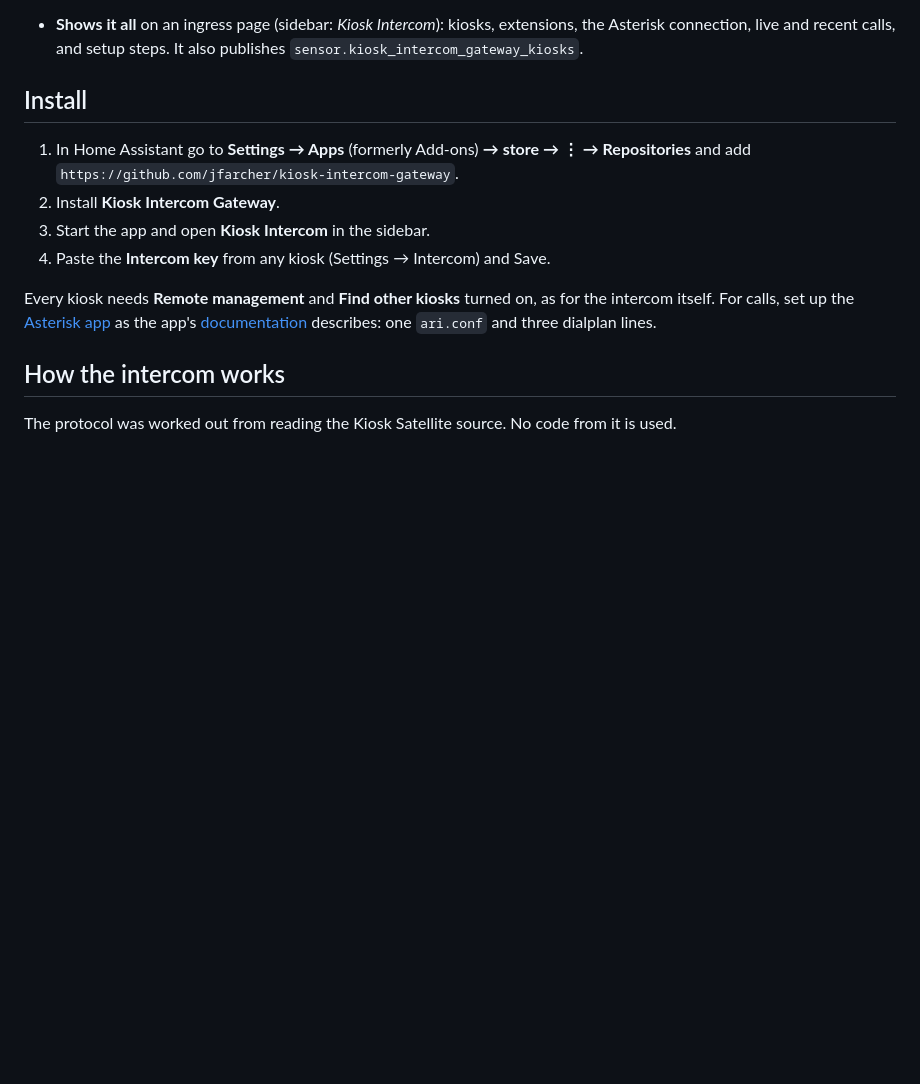
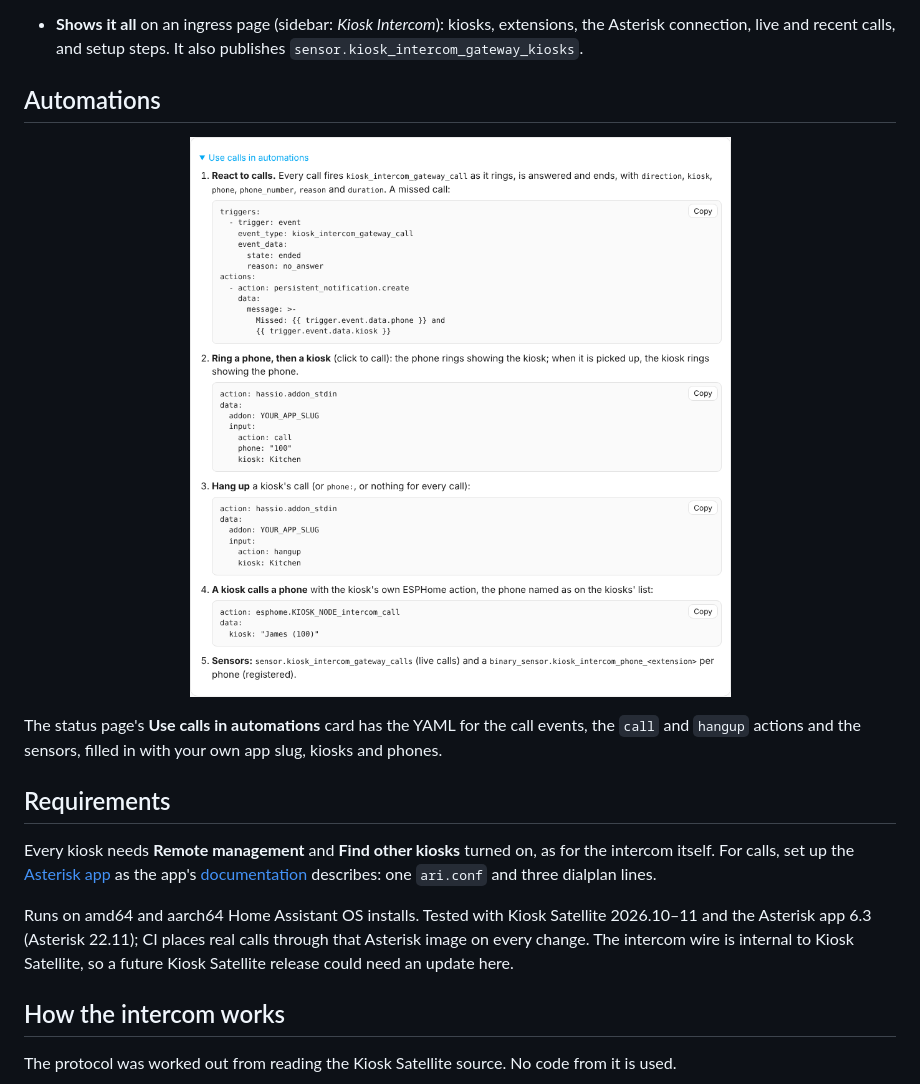
Before and after one commit to jfarcher/kiosk-intercom-gateway, a Markdown page: README.md, the part around one of its changes. Rendered like a GitHub page; pictures changed too: assets/screenshots/automations.png (added); blank space fills up the shorter version.

```diff
--- a/README.md
+++ b/README.md
@@ -39,18 +60,24 @@ Calls fire Home Assistant events, can be started and ended from automations, and
   Asterisk connection, live and recent calls, and setup steps. It also publishes
   `sensor.kiosk_intercom_gateway_kiosks`.
 
-## Install
+## Automations
 
-1. In Home Assistant go to **Settings → Apps** (formerly Add-ons) **→ store → ⋮ → Repositories**
-   and add `https://github.com/jfarcher/kiosk-intercom-gateway`.
-2. Install **Kiosk Intercom Gateway**.
-3. Start the app and open **Kiosk Intercom** in the sidebar.
-4. Paste the **Intercom key** from any kiosk (Settings → Intercom) and Save.
+<p align="center"><img src="assets/screenshots/automations.png" alt="The automations card with ready-to-copy YAML" width="640"></p>
+
+The status page's **Use calls in automations** card has the YAML for the call events, the `call`
+and `hangup` actions and the sensors, filled in with your own app slug, kiosks and phones.
+
+## Requirements
 
 Every kiosk needs **Remote management** and **Find other kiosks** turned on, as for the
 intercom itself. For calls, set up the [Asterisk app](https://github.com/TECH7Fox/asterisk-hass-addons)
 as the app's [documentation](kiosk_intercom_gateway/DOCS.md#2-connect-to-asterisk) describes:
 one `ari.conf` and three dialplan lines.
+
+Runs on amd64 and aarch64 Home Assistant OS installs. Tested with Kiosk Satellite 2026.10–11 and the
+Asterisk app 6.3 (Asterisk 22.11); CI places real calls through that Asterisk image on every change.
+The intercom wire is internal to Kiosk Satellite, so a future Kiosk Satellite release could need an
+update here.
 
 ## How the intercom works
 
```
Also changed, not shown: other parts of README.md (+26 -5 lines), assets/screenshots/status-page-phone.png (added), assets/screenshots/status-page.png (added).
